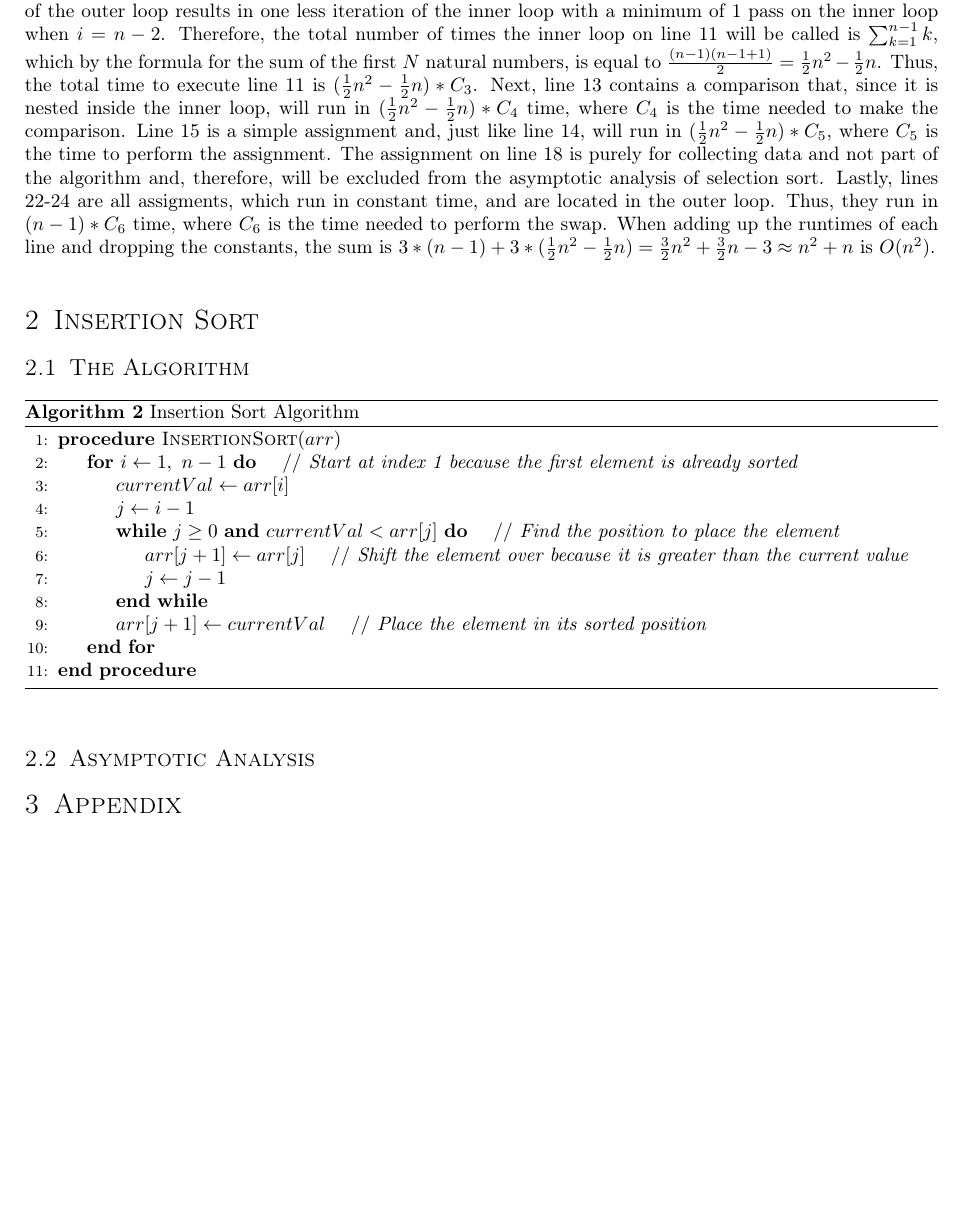
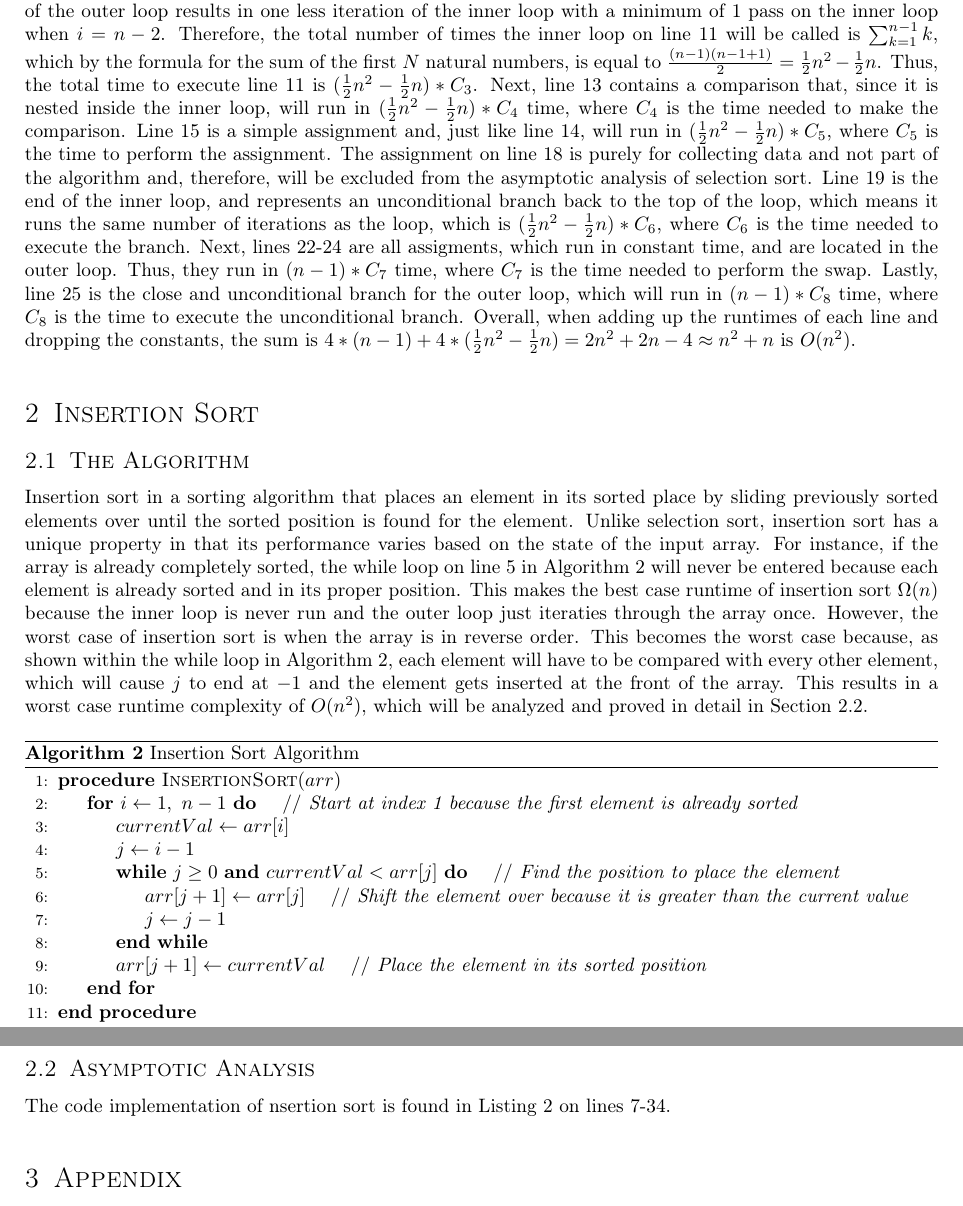
Before and after one commit to joshuaseligman/algo-f22, a LaTeX problem sheet (assignment2/latexWriteup/assignment2.tex): part of page 2 of 2 before the commit and two parts of pages 2 and 3 of 3 after it, the two joined at a grey line, cut so that both start at the same text, the shorter picture padded with empty space. Compiled offline with pdfLaTeX.

Commit message:
Started the writeup on insertion sort and added a little to the selection sort asymptotic analysis section

```diff
--- a/assignment2/latexWriteup/assignment2.tex
+++ b/assignment2/latexWriteup/assignment2.tex
@@ -105,10 +105,11 @@ Selection sort is a sorting algorithm that, for each iteration of the array, sel
 \end{algorithm}
 
 \subsection{Asymptotic Analysis}\label{selectionAnalysis}
-Listing \ref{lst:selectionSortListing} contains the C++ code implementing selection sort on lines 6 - 25. Line 6 defines a loop that iterates $n - 1$ times and contains 2 assignments and a comparison, all of which operate in constant time for each iteration. Thus, line 6 will take $(n - 1) * C_{1}$ time, where $C_{1}$ is the time needed for each of the operations. Next, line 8 is an assignment, which take a constant time and executes $n - 1$ times because it is in the outer loop, resulting in a time of $(n - 1) * C_{2}$, where $C_{2}$ is the constant time needed for the assignment. Line 11, similar to line 6, defines a loop with 3 constant time expressions, which can be marked as $C_{3}$. However, since it is nested inside of the loop on line 6, the total number of iterations of the inner loop is more complex. In the first iteration of the outer loop, the inner loop runs $n - 1$ times. From there, each corresponding iteration of the outer loop results in one less iteration of the inner loop with a minimum of 1 pass on the inner loop when $i = n - 2$. Therefore, the total number of times the inner loop on line 11 will be called is $\sum_{k = 1} ^{n - 1} k$, which by the formula for the sum of the first $N$ natural numbers, is equal to $\frac{(n - 1)(n - 1 + 1)}{2} = \frac{1}{2}n^2 - \frac{1}{2}n$. Thus, the total time to execute line 11 is $(\frac{1}{2}n^2 - \frac{1}{2}n) * C_{3}$. Next, line 13 contains a comparison that, since it is nested inside the inner loop, will run in $(\frac{1}{2}n^2 - \frac{1}{2}n) * C_{4}$ time, where $C_{4}$ is the time needed to make the comparison. Line 15 is a simple assignment and, just like line 14, will run in $(\frac{1}{2}n^2 - \frac{1}{2}n) * C_{5}$, where $C_{5}$ is the time to perform the assignment. The assignment on line 18 is purely for collecting data and not part of the algorithm and, therefore, will be excluded from the asymptotic analysis of selection sort. Lastly, lines 22-24 are all assigments, which run in constant time, and are located in the outer loop. Thus, they run in $(n - 1) * C_{6}$ time, where $C_{6}$ is the time needed to perform the swap. When adding up the runtimes of each line and dropping the constants, the sum is $3 * (n - 1) + 3 * (\frac{1}{2}n^2 - \frac{1}{2}n) = \frac{3}{2}n^2 + \frac{3}{2}n - 3 \approx n^2 + n$ is $O(n^2)$.
+Listing \ref{lst:selectionSortListing} contains the C++ code implementing selection sort on lines 6 - 25. Line 6 defines a loop that iterates $n - 1$ times and contains 2 assignments and a comparison, all of which operate in constant time for each iteration. Thus, line 6 will take $(n - 1) * C_{1}$ time, where $C_{1}$ is the time needed for each of the operations. Next, line 8 is an assignment, which take a constant time and executes $n - 1$ times because it is in the outer loop, resulting in a time of $(n - 1) * C_{2}$, where $C_{2}$ is the constant time needed for the assignment. Line 11, similar to line 6, defines a loop with 3 constant time expressions, which can be marked as $C_{3}$. However, since it is nested inside of the loop on line 6, the total number of iterations of the inner loop is more complex. In the first iteration of the outer loop, the inner loop runs $n - 1$ times. From there, each corresponding iteration of the outer loop results in one less iteration of the inner loop with a minimum of 1 pass on the inner loop when $i = n - 2$. Therefore, the total number of times the inner loop on line 11 will be called is $\sum_{k = 1} ^{n - 1} k$, which by the formula for the sum of the first $N$ natural numbers, is equal to $\frac{(n - 1)(n - 1 + 1)}{2} = \frac{1}{2}n^2 - \frac{1}{2}n$. Thus, the total time to execute line 11 is $(\frac{1}{2}n^2 - \frac{1}{2}n) * C_{3}$. Next, line 13 contains a comparison that, since it is nested inside the inner loop, will run in $(\frac{1}{2}n^2 - \frac{1}{2}n) * C_{4}$ time, where $C_{4}$ is the time needed to make the comparison. Line 15 is a simple assignment and, just like line 14, will run in $(\frac{1}{2}n^2 - \frac{1}{2}n) * C_{5}$, where $C_{5}$ is the time to perform the assignment. The assignment on line 18 is purely for collecting data and not part of the algorithm and, therefore, will be excluded from the asymptotic analysis of selection sort. Line 19 is the end of the inner loop, and represents an unconditional branch back to the top of the loop, which means it runs the same number of iterations as the loop, which is $(\frac{1}{2}n^2 - \frac{1}{2}n) * C_{6}$, where $C_{6}$ is the time needed to execute the branch. Next, lines 22-24 are all assigments, which run in constant time, and are located in the outer loop. Thus, they run in $(n - 1) * C_{7}$ time, where $C_{7}$ is the time needed to perform the swap. Lastly, line 25 is the close and unconditional branch for the outer loop, which will run in $(n - 1) * C_{8}$ time, where $C_{8}$ is the time to execute the unconditional branch. Overall, when adding up the runtimes of each line and dropping the constants, the sum is $4 * (n - 1) + 4 * (\frac{1}{2}n^2 - \frac{1}{2}n) = 2n^2 + 2n - 4 \approx n^2 + n$ is $O(n^2)$.
 
 \section{Insertion Sort}\label{insertionSortSection}
 \subsection{The Algorithm}
+Insertion sort in a sorting algorithm that places an element in its sorted place by sliding previously sorted elements over until the sorted position is found for the element. Unlike selection sort, insertion sort has a unique property in that its performance varies based on the state of the input array. For instance, if the array is already completely sorted, the while loop on line 5 in Algorithm \ref{algorithm:insertionSort} will never be entered because each element is already sorted and in its proper position. This makes the best case runtime of insertion sort $\Omega(n)$ because the inner loop is never run and the outer loop just iteraties through the array once. However, the worst case of insertion sort is when the array is in reverse order. This becomes the worst case because, as shown within the while loop in Algorithm \ref{algorithm:insertionSort}, each element will have to be compared with every other element, which will cause $j$ to end at $-1$ and the element gets inserted at the front of the array. This results in a worst case runtime complexity of $O(n^2)$, which will be analyzed and proved in detail in Section \ref{insertionAnalysis}.
 
 \begin{algorithm}
   \caption{Insertion Sort Algorithm}
@@ -130,6 +131,7 @@ Listing \ref{lst:selectionSortListing} contains the C++ code implementing select
 \end{algorithm}
 
 \subsection{Asymptotic Analysis}\label{insertionAnalysis}
+The code implementation of nsertion sort is found in Listing \ref{lst:insertionSortListing} on lines 7-34.
 
 \section{Appendix}
 \lstset{numbers=left, numberstyle=\tiny, stepnumber=1, numbersep=5pt}
```
Also changed, not shown: assignment2/latexWriteup/assignment2.pdf.
